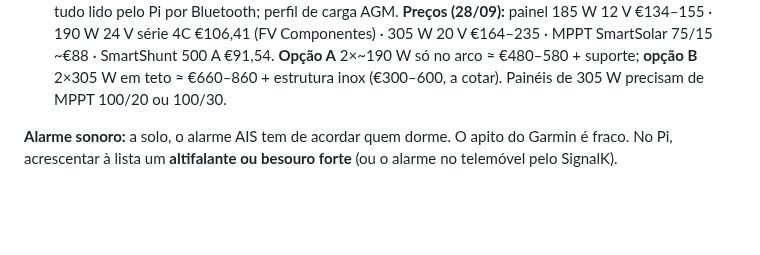
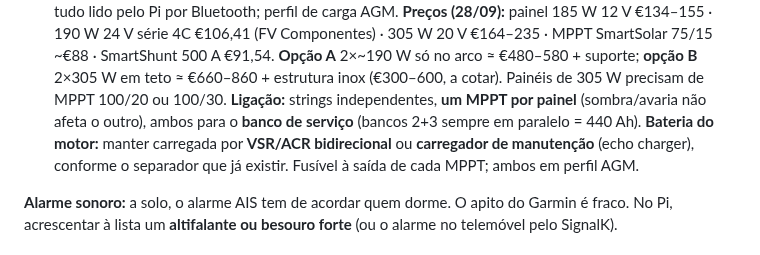
Before and after one commit to ivo12345-dotcom/meu-primeiro-repo, a Markdown page: NAVEGACAO.md, the part around the change. Rendered like a GitHub page; blank space fills up the shorter version.

Commit message:
Painéis em strings independentes e carga da bateria do motor
Co-Authored-By: Claude Opus 5.5 <noreply@anthropic.com>

```diff
--- a/NAVEGACAO.md
+++ b/NAVEGACAO.md
@@ -943,6 +943,11 @@ funcionar também ali:
     SmartShunt 500 A €91,54. **Opção A** 2×~190 W só no arco ≈ €480–580 +
     suporte; **opção B** 2×305 W em teto ≈ €660–860 + estrutura inox
     (€300–600, a cotar). Painéis de 305 W precisam de MPPT 100/20 ou 100/30.
+    **Ligação:** strings independentes, **um MPPT por painel** (sombra/avaria
+    não afeta o outro), ambos para o **banco de serviço** (bancos 2+3 sempre em
+    paralelo = 440 Ah). **Bateria do motor:** manter carregada por **VSR/ACR
+    bidirecional** ou **carregador de manutenção** (echo charger), conforme o
+    separador que já existir. Fusível à saída de cada MPPT; ambos em perfil AGM.
 
 **Alarme sonoro:** a solo, o alarme AIS tem de acordar quem dorme. O apito do
 Garmin é fraco. No Pi, acrescentar à lista um **altifalante ou besouro forte**
```
